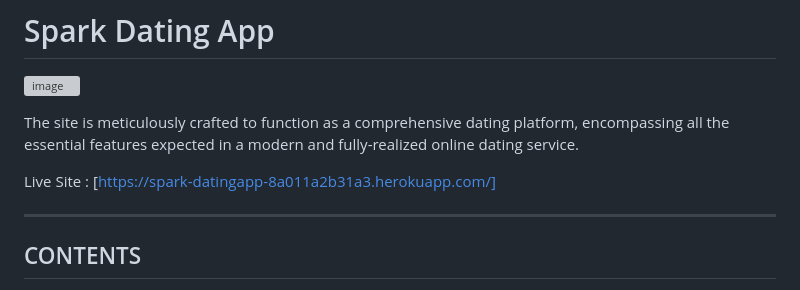
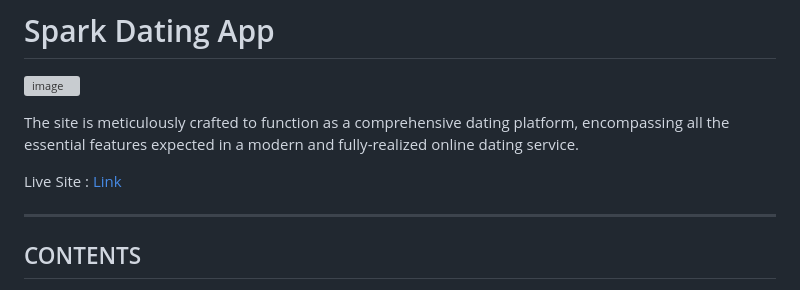
Before and after one commit to VitorBarbosaDev/Spark-Dating-App, a Markdown page: README.md, the part around the change. GitHub-like rendering; grey boxes are pictures that could not be loaded.

```diff
--- a/README.md
+++ b/README.md
@@ -5,7 +5,7 @@
 The site is meticulously crafted to function as a comprehensive dating platform, encompassing all the essential features expected in a modern and fully-realized online dating service.
 
 
-Live Site : [https://spark-datingapp-8a011a2b31a3.herokuapp.com/]
+Live Site : [Link](https://spark-datingapp-8a011a2b31a3.herokuapp.com/)
 
 
 ---
```
